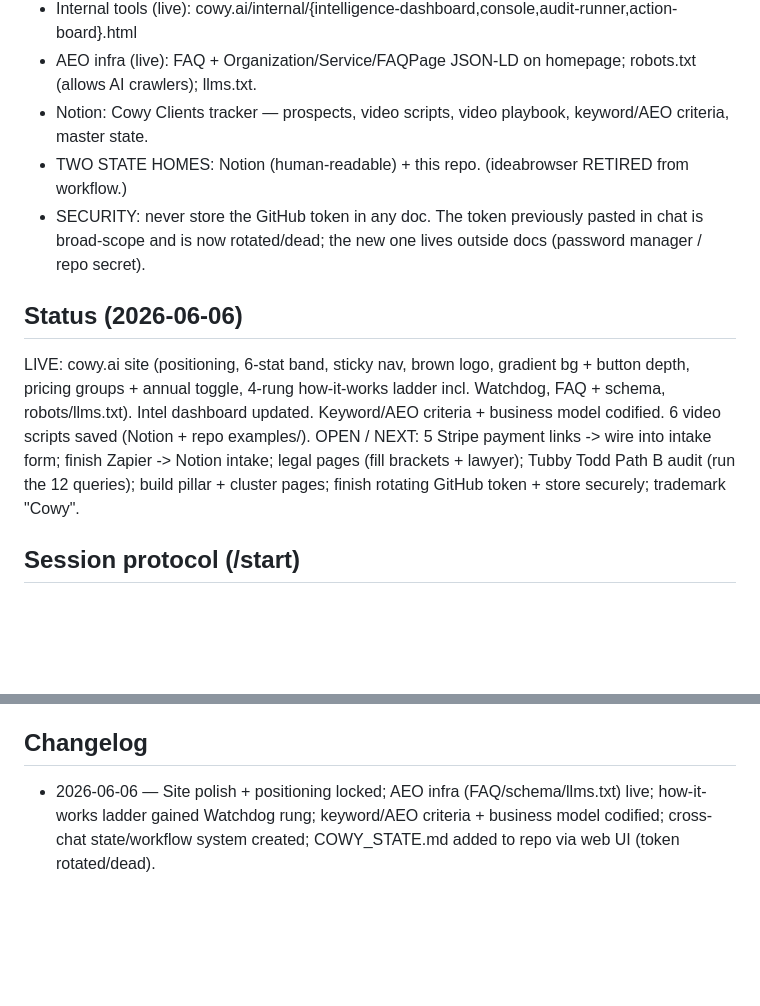
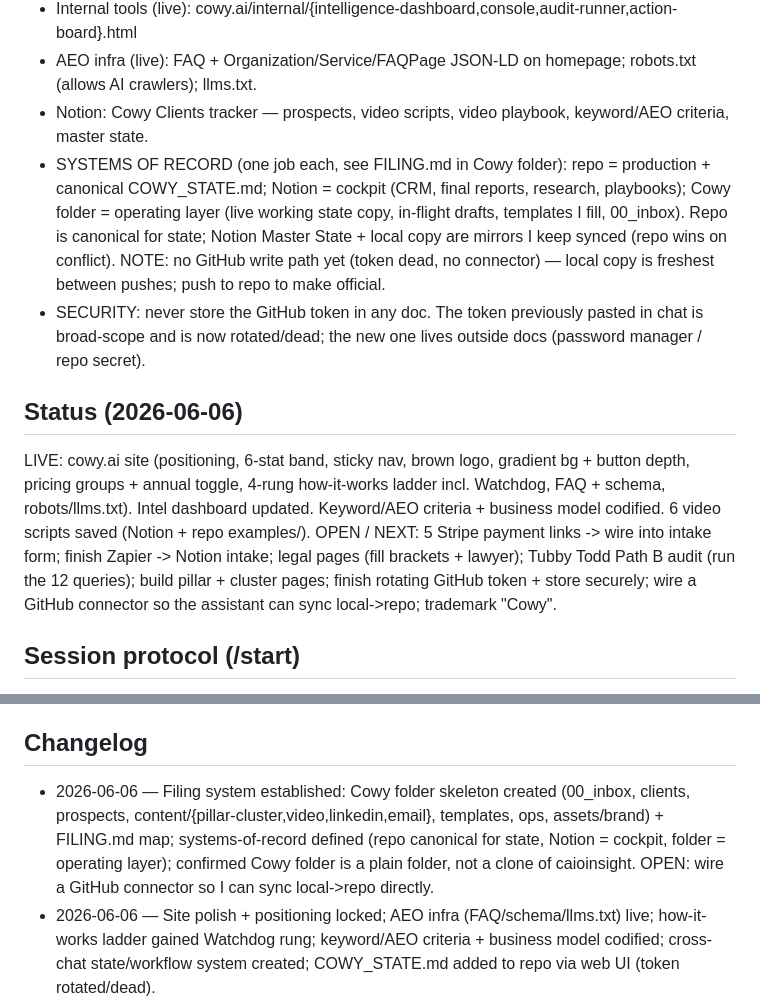
Before and after one commit to caioinsight/caioinsight, a Markdown page: COWY_STATE.md, 2 parts joined by grey strips. GitHub-like rendering; blank space fills up the shorter version.

Commit message:
Add FILING.md (systems-of-record map); sync COWY_STATE.md (filing section + changelog)

```diff
--- a/COWY_STATE.md
+++ b/COWY_STATE.md
@@ -38,12 +38,12 @@ Mint #A3E2C9, mint-deep #5FBF9B, page bg gradient ~#EFF6F2 -> #E4EFE9, ink #1C25
 - Internal tools (live): cowy.ai/internal/{intelligence-dashboard,console,audit-runner,action-board}.html
 - AEO infra (live): FAQ + Organization/Service/FAQPage JSON-LD on homepage; robots.txt (allows AI crawlers); llms.txt.
 - Notion: Cowy Clients tracker — prospects, video scripts, video playbook, keyword/AEO criteria, master state.
-- TWO STATE HOMES: Notion (human-readable) + this repo. (ideabrowser RETIRED from workflow.)
+- SYSTEMS OF RECORD (one job each, see FILING.md in Cowy folder): repo = production + canonical COWY_STATE.md; Notion = cockpit (CRM, final reports, research, playbooks); Cowy folder = operating layer (live working state copy, in-flight drafts, templates I fill, 00_inbox). Repo is canonical for state; Notion Master State + local copy are mirrors I keep synced (repo wins on conflict). NOTE: no GitHub write path yet (token dead, no connector) — local copy is freshest between pushes; push to repo to make official.
 - SECURITY: never store the GitHub token in any doc. The token previously pasted in chat is broad-scope and is now rotated/dead; the new one lives outside docs (password manager / repo secret).
 
 ## Status (2026-06-06)
 LIVE: cowy.ai site (positioning, 6-stat band, sticky nav, brown logo, gradient bg + button depth, pricing groups + annual toggle, 4-rung how-it-works ladder incl. Watchdog, FAQ + schema, robots/llms.txt). Intel dashboard updated. Keyword/AEO criteria + business model codified. 6 video scripts saved (Notion + repo examples/).
-OPEN / NEXT: 5 Stripe payment links -> wire into intake form; finish Zapier -> Notion intake; legal pages (fill brackets + lawyer); Tubby Todd Path B audit (run the 12 queries); build pillar + cluster pages; finish rotating GitHub token + store securely; trademark "Cowy".
+OPEN / NEXT: 5 Stripe payment links -> wire into intake form; finish Zapier -> Notion intake; legal pages (fill brackets + lawyer); Tubby Todd Path B audit (run the 12 queries); build pillar + cluster pages; finish rotating GitHub token + store securely; wire a GitHub connector so the assistant can sync local->repo; trademark "Cowy".
 
 ## Session protocol (/start)
 On /start: read this doc + (if file tools available) the repo + relevant Notion pages (Cowy Clients tracker). Then reply with a 3-line status — what's live / what's in progress / top 3 next actions — and wait.
@@ -61,4 +61,5 @@ Update the Status section + add a dated changelog line INLINE, in the same turn,
 ideabrowser is RETIRED from the workflow (idea discovery/validation complete; keyword tool gated; its context files only fire inside ideabrowser skills, not Cowork/Projects). Keyword volume/competition validation is Ahrefs' job. Workflow container: Cowork (primary, included on Max) + a lightweight Project for quick asks; both share this /start brain.
 
 ## Changelog
+- 2026-06-06 — Filing system established: Cowy folder skeleton created (00_inbox, clients, prospects, content/{pillar-cluster,video,linkedin,email}, templates, ops, assets/brand) + FILING.md map; systems-of-record defined (repo canonical for state, Notion = cockpit, folder = operating layer); confirmed Cowy folder is a plain folder, not a clone of caioinsight. OPEN: wire a GitHub connector so I can sync local->repo directly.
 - 2026-06-06 — Site polish + positioning locked; AEO infra (FAQ/schema/llms.txt) live; how-it-works ladder gained Watchdog rung; keyword/AEO criteria + business model codified; cross-chat state/workflow system created; COWY_STATE.md added to repo via web UI (token rotated/dead).
```
Also changed, not shown: FILING.md (added, +43 -0 lines).
